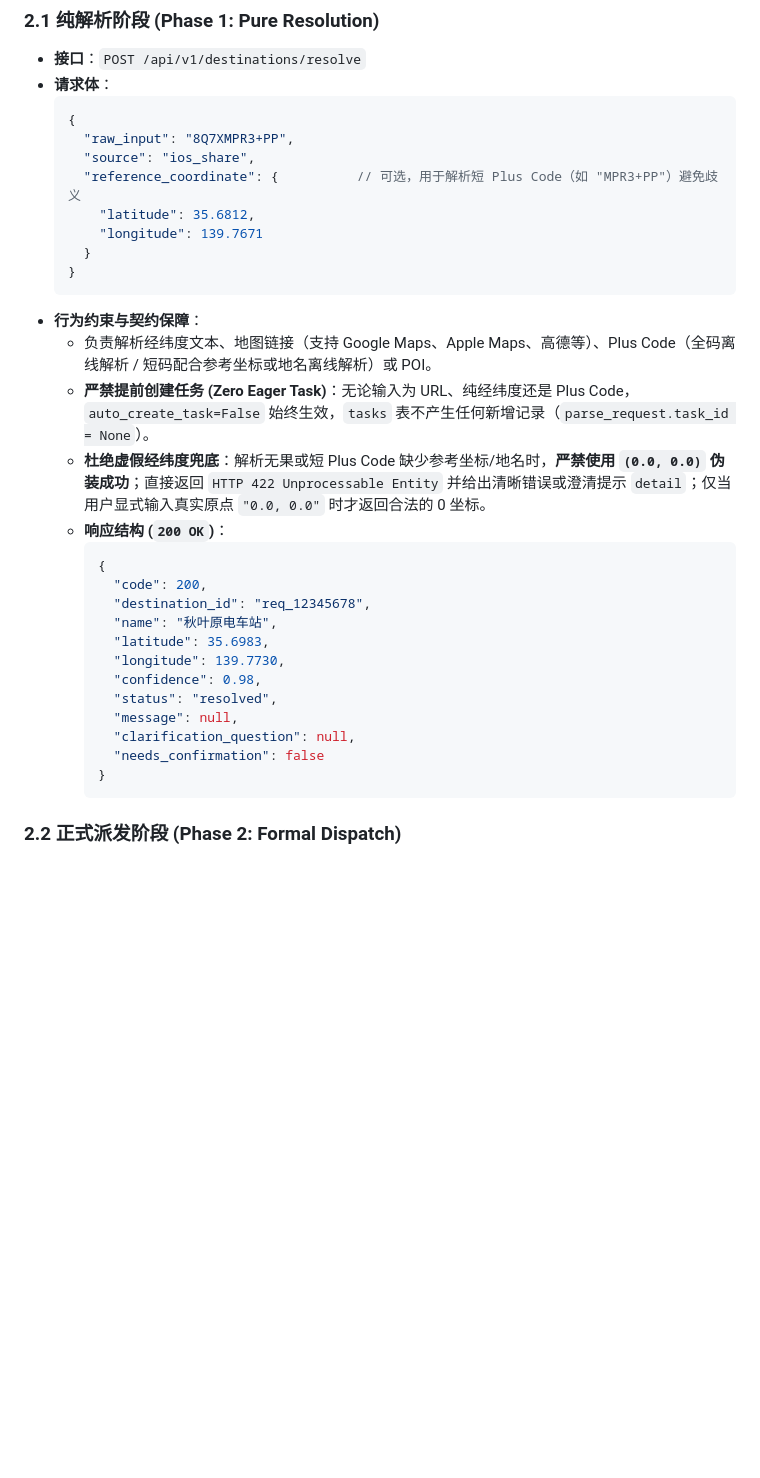
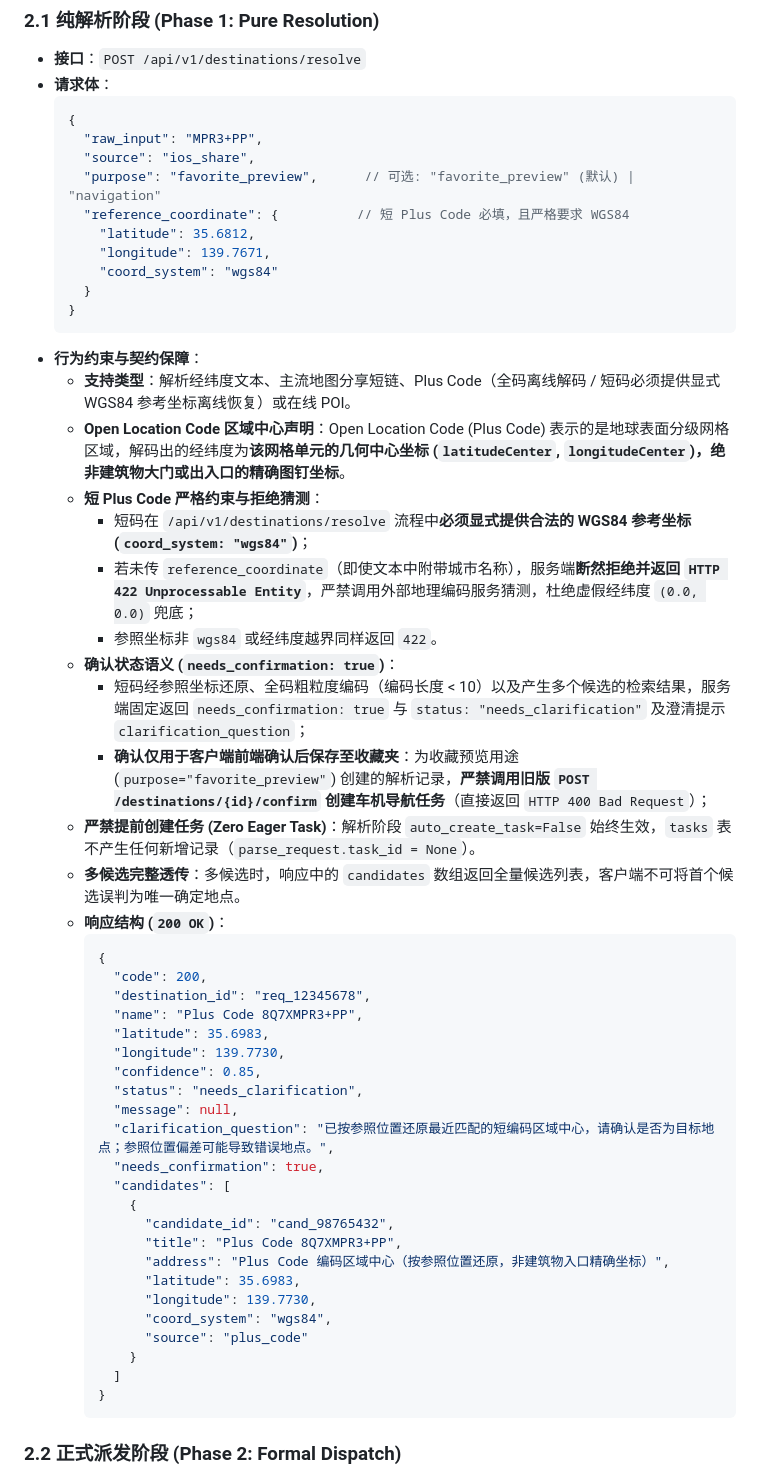
Before and after one commit to JamesXiaoMo/MyYaris, a Markdown page: docs/API-V2三端契约.md, the part around the change. Rendered like a GitHub page; blank space fills up the shorter version.

Commit message:
docs(contract): clarify short plus code offline requirements and geometric area center semantics

````diff
--- a/docs/API-V2三端契约.md
+++ b/docs/API-V2三端契约.md
@@ -56,31 +56,52 @@ def resolve_car_device_id(input_id: Optional[str] = None, fallback_id: Optional[
 - **请求体**：
   ```json
   {
-    "raw_input": "8Q7XMPR3+PP",
+    "raw_input": "MPR3+PP",
     "source": "ios_share",
-    "reference_coordinate": {          // 可选，用于解析短 Plus Code（如 "MPR3+PP"）避免歧义
+    "purpose": "favorite_preview",      // 可选: "favorite_preview" (默认) | "navigation"
+    "reference_coordinate": {          // 短 Plus Code 必填，且严格要求 WGS84
       "latitude": 35.6812,
-      "longitude": 139.7671
+      "longitude": 139.7671,
+      "coord_system": "wgs84"
     }
   }
   ```
 - **行为约束与契约保障**：
-  - 负责解析经纬度文本、地图链接（支持 Google Maps、Apple Maps、高德等）、Plus Code（全码离线解析 / 短码配合参考坐标或地名离线解析）或 POI。
-  - **严禁提前创建任务 (Zero Eager Task)**：无论输入为 URL、纯经纬度还是 Plus Code，`auto_create_task=False` 始终生效，`tasks` 表不产生任何新增记录（`parse_request.task_id = None`）。
-  - **杜绝虚假经纬度兜底**：解析无果或短 Plus Code 缺少参考坐标/地名时，**严禁使用 `(0.0, 0.0)` 伪装成功**；直接返回 `HTTP 422 Unprocessable Entity` 并给出清晰错误或澄清提示 `detail`；仅当用户显式输入真实原点 `"0.0, 0.0"` 时才返回合法的 0 坐标。
+  - **支持类型**：解析经纬度文本、主流地图分享短链、Plus Code（全码离线解码 / 短码必须提供显式 WGS84 参考坐标离线恢复）或在线 POI。
+  - **Open Location Code 区域中心声明**：Open Location Code (Plus Code) 表示的是地球表面分级网格区域，解码出的经纬度为**该网格单元的几何中心坐标 (`latitudeCenter`, `longitudeCenter`)，绝非建筑物大门或出入口的精确图钉坐标**。
+  - **短 Plus Code 严格约束与拒绝猜测**：
+    - 短码在 `/api/v1/destinations/resolve` 流程中**必须显式提供合法的 WGS84 参考坐标 (`coord_system: "wgs84"`)**；
+    - 若未传 `reference_coordinate`（即使文本中附带城市名称），服务端**断然拒绝并返回 `HTTP 422 Unprocessable Entity`**，严禁调用外部地理编码服务猜测，杜绝虚假经纬度 `(0.0, 0.0)` 兜底；
+    - 参照坐标非 `wgs84` 或经纬度越界同样返回 `422`。
+  - **确认状态语义 (`needs_confirmation: true`)**：
+    - 短码经参照坐标还原、全码粗粒度编码（编码长度 < 10）以及产生多个候选的检索结果，服务端固定返回 `needs_confirmation: true` 与 `status: "needs_clarification"` 及澄清提示 `clarification_question`；
+    - **确认仅用于客户端前端确认后保存至收藏夹**：为收藏预览用途 (`purpose="favorite_preview"`) 创建的解析记录，**严禁调用旧版 `POST /destinations/{id}/confirm` 创建车机导航任务**（直接返回 `HTTP 400 Bad Request`）；
+  - **严禁提前创建任务 (Zero Eager Task)**：解析阶段 `auto_create_task=False` 始终生效，`tasks` 表不产生任何新增记录（`parse_request.task_id = None`）。
+  - **多候选完整透传**：多候选时，响应中的 `candidates` 数组返回全量候选列表，客户端不可将首个候选误判为唯一确定地点。
   - **响应结构 (`200 OK`)**：
     ```json
     {
       "code": 200,
       "destination_id": "req_12345678",
-      "name": "秋叶原电车站",
+      "name": "Plus Code 8Q7XMPR3+PP",
       "latitude": 35.6983,
       "longitude": 139.7730,
-      "confidence": 0.98,
-      "status": "resolved",
+      "confidence": 0.85,
+      "status": "needs_clarification",
       "message": null,
-      "clarification_question": null,
-      "needs_confirmation": false
+      "clarification_question": "已按参照位置还原最近匹配的短编码区域中心，请确认是否为目标地点；参照位置偏差可能导致错误地点。",
+      "needs_confirmation": true,
+      "candidates": [
+        {
+          "candidate_id": "cand_98765432",
+          "title": "Plus Code 8Q7XMPR3+PP",
+          "address": "Plus Code 编码区域中心（按参照位置还原，非建筑物入口精确坐标）",
+          "latitude": 35.6983,
+          "longitude": 139.7730,
+          "coord_system": "wgs84",
+          "source": "plus_code"
+        }
+      ]
     }
     ```
 
````
